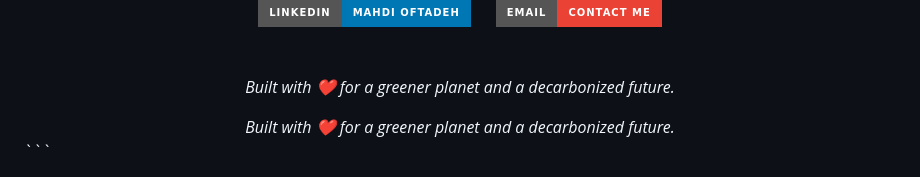
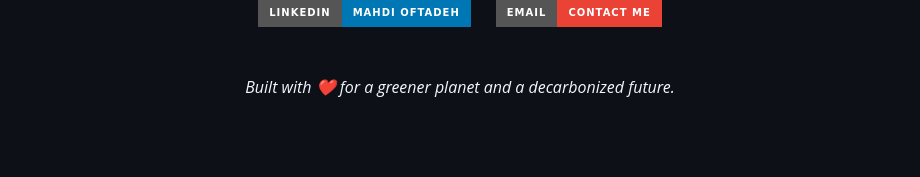
Before and after one commit to MahdiOftadeh/CCUS-Portfolio, a Markdown page: README.md, the part around one of its changes. GitHub-like rendering; badges without logos; blank space fills up the shorter version.

````diff
--- a/README.md
+++ b/README.md
@@ -166,5 +167,3 @@ Krishnamurthy, S., et al. (2014). CO2 capture from dry flue gas by vacuum swing
   <br><br>
   <i>Built with ❤️ for a greener planet and a decarbonized future.</i>
 </div>
-
-<div align="center"> <i>Built with ❤️ for a greener planet and a decarbonized future.</i> </div> ```
````
Also changed, not shown: other parts of README.md (+2 -1 lines).
